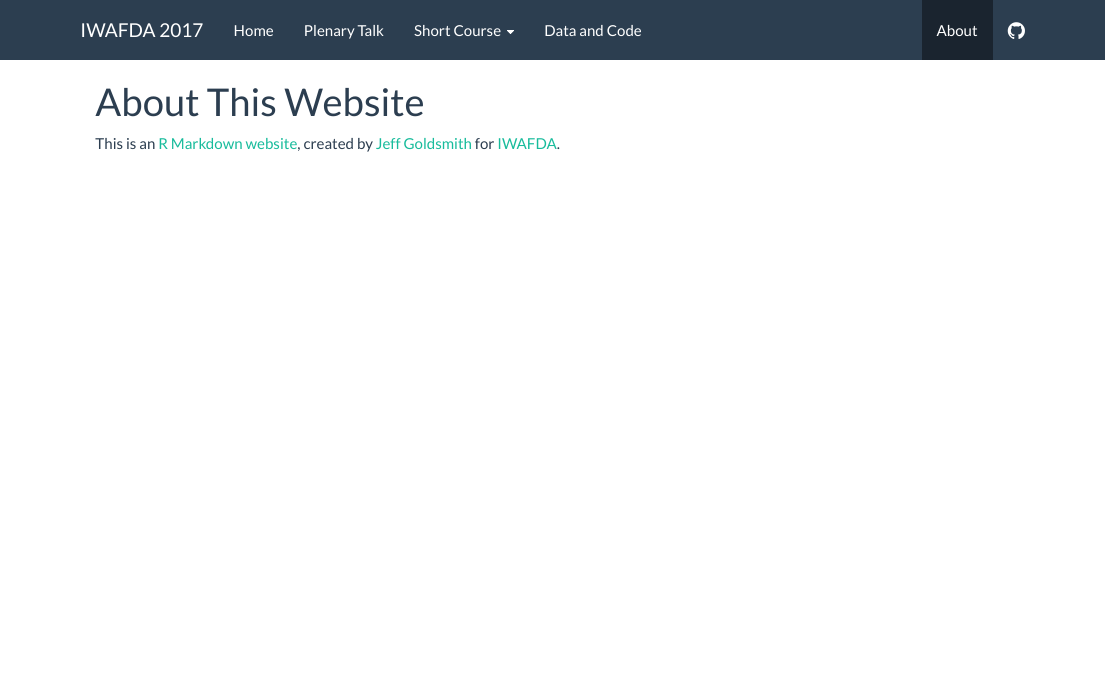
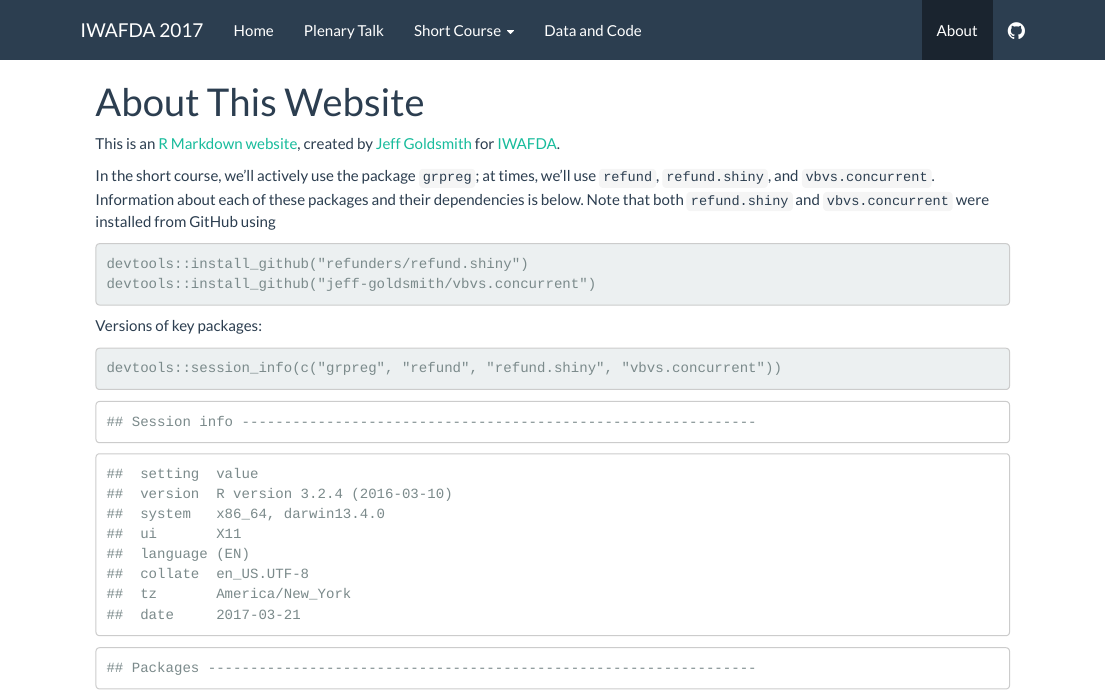
Before and after one commit to jeff-goldsmith/IWAFDA, an R Markdown document (about.Rmd): the page in a window 1100 px wide, from its top. The pictures show the output file about.html that the author committed with the source, opened offline; library style sheets and scripts come from the installed R packages.

Commit message:
added versions of packages

````diff
--- a/about.Rmd
+++ b/about.Rmd
@@ -3,3 +3,16 @@ title: "About This Website"
 ---
 
 This is an [R Markdown website](http://rmarkdown.rstudio.com/rmarkdown_websites.html), created by [Jeff Goldsmith](http://jeffgoldsmith.com) for [IWAFDA](http://www.est.uc3m.es/iwafda2/).
+
+In the short course, we'll actively use the package `grpreg`; at times, we'll use `refund`, `refund.shiny`, and `vbvs.concurrent`. Information about each of these packages and their dependencies is below. Note that both `refund.shiny` and `vbvs.concurrent` were installed from GitHub using
+
+```{r, eval=FALSE}
+devtools::install_github("refunders/refund.shiny")
+devtools::install_github("jeff-goldsmith/vbvs.concurrent")
+```
+
+Versions of key packages:
+
+```{r}
+devtools::session_info(c("grpreg", "refund", "refund.shiny", "vbvs.concurrent"))
+```
````
Also changed, not shown: about.html.
